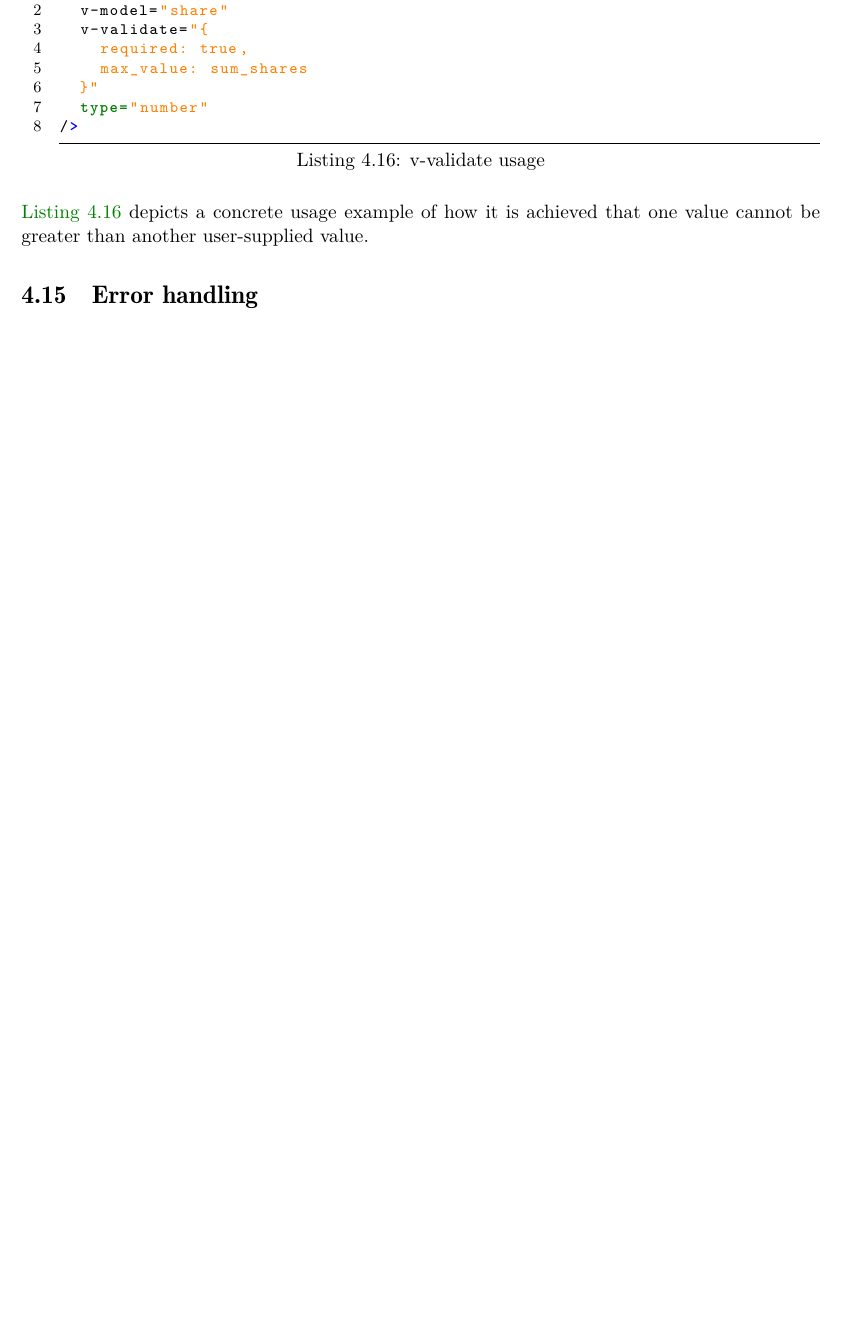
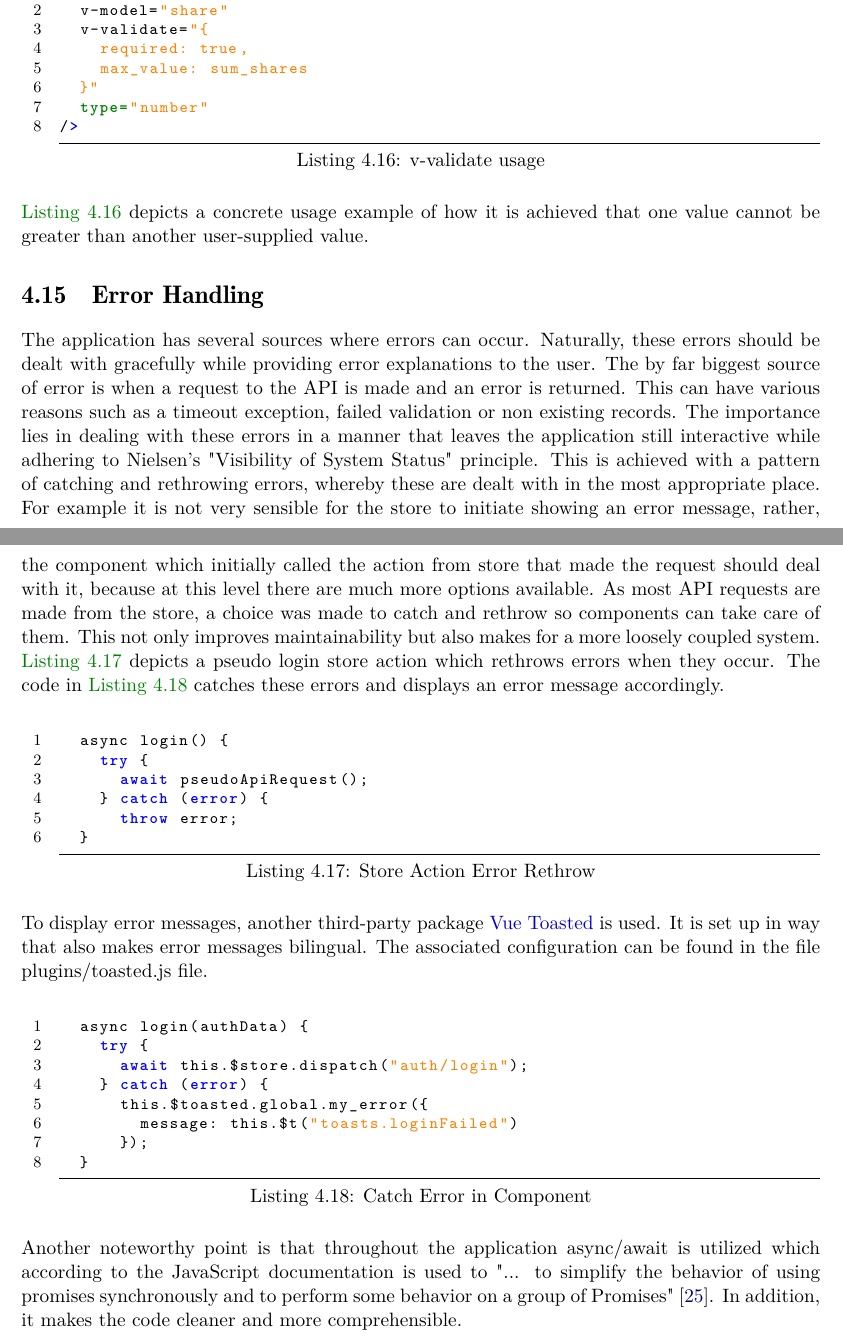
Before and after one commit to agcty/DoubleProject, a LaTeX thesis (mocument.tex, which reads implementation.tex): part of page 44 of 71 before the commit and two parts of pages 44 and 45 of 72 after it, the two joined at a grey line, cut so that both start at the same text, the shorter picture padded with empty space. Compiled offline with pdfLaTeX; a LaTeX package or settings file that is missing is left out.

Commit message:
add error handling

```diff
--- a/implementation.tex
+++ b/implementation.tex
@@ -538,5 +538,29 @@ Client-side validation is mainly used as a means of usability. It is possible fo
 
 \autoref{vvalidate} depicts a concrete usage example of how it is achieved that one value cannot be greater than another user-supplied value.
 
+\section{Error Handling}
+The application has several sources where errors can occur. Naturally, these errors should be dealt with gracefully while providing error explanations to the user. The by far biggest source of error is when a request to the API is made and an error is returned. This can have various reasons such as a timeout exception, failed validation or non existing records. The importance lies in dealing with these errors in a manner that leaves the application still interactive while adhering to Nielsen's "Visibility of System Status" principle. This is achieved with a pattern of catching and rethrowing errors, whereby these are dealt with in the most appropriate place. For example it is not very sensible for the store to initiate showing an error message, rather, the component which initially called the action from store that made the request should deal with it, because at this level there are much more options available. As most API requests are made from the store, a choice was made to catch and rethrow so components can take care of them. This not only improves maintainability but also makes for a more loosely coupled system. \autoref{storerethrow} depicts a pseudo login store action which rethrows errors when they occur. The code in \autoref{componenterrorcatch} catches these errors and displays an error message accordingly. \newline
 
-\section{Error handling}
+\begin{lstlisting}[caption=Store Action Error Rethrow, captionpos=b, style=htmlcssjs, label=storerethrow]{Store Action Error Rethrow}
+  async login() {
+    try {
+      await pseudoApiRequest();
+    } catch (error) {
+      throw error;
+  }
+\end{lstlisting}
+
+To display error messages, another third-party package \href{https://github.com/shakee93/vue-toasted}{Vue Toasted} is used. It is set up in way that also makes error messages bilingual. The associated configuration can be found in the file plugins/toasted.js file. \newline
+
+\begin{lstlisting}[caption=Catch Error in Component, captionpos=b, style=htmlcssjs, label=componenterrorcatch]{Catch Error in Component}
+  async login(authData) {
+    try {
+      await this.$store.dispatch("auth/login");
+    } catch (error) {
+      this.$toasted.global.my_error({
+        message: this.$t("toasts.loginFailed")
+      });
+  }
+\end{lstlisting}
+
+Another noteworthy point is that throughout the application async/await is utilized which according to the JavaScript documentation is used to "... to simplify the behavior of using promises synchronously and to perform some behavior on a group of Promises" \cite{JavaCriptDoc:online}. In addition, it makes the code cleaner and more comprehensible.
```
Also changed, not shown: literature.bib (+9 -0 lines), systemdesign.tex (+1 -1 lines), out/mocument.pdf, 2 other files.
